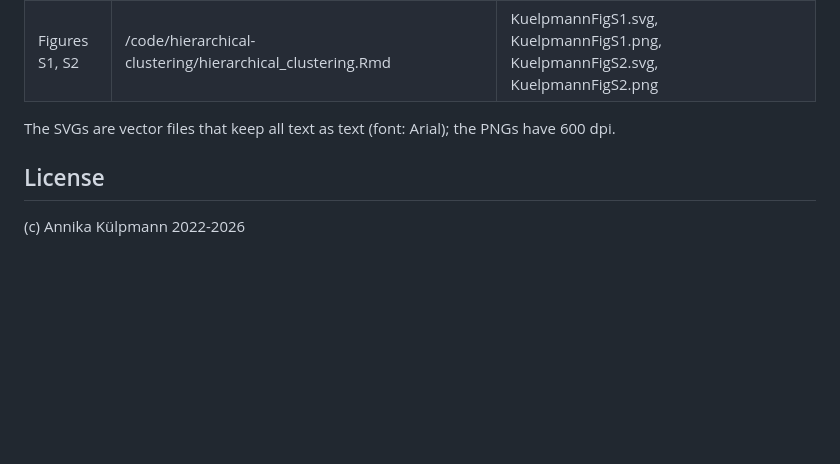
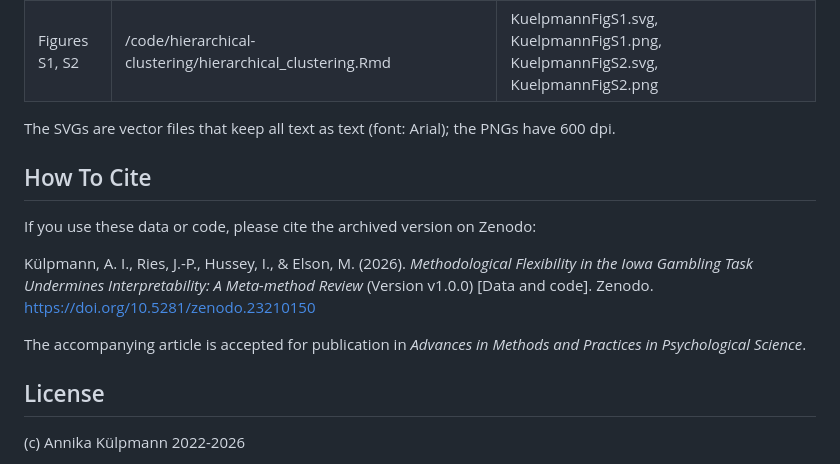
Before and after one commit to anniria/igt-methodological-flexibility, a Markdown page: README.md, the part around one of its changes. GitHub-like rendering; blank space fills up the shorter version.

Commit message:
Add Zenodo DOI badge and citation to README
Co-Authored-By: Claude Opus 5.5 <noreply@anthropic.com>

```diff
--- a/README.md
+++ b/README.md
@@ -56,6 +58,14 @@ The figures of the paper and the supplement are formatted according to the APS F
 
 The SVGs are vector files that keep all text as text (font: Arial); the PNGs have 600 dpi.
 
+## How To Cite
+
+If you use these data or code, please cite the archived version on Zenodo:
+
+Külpmann, A. I., Ries, J.-P., Hussey, I., & Elson, M. (2026). *Methodological Flexibility in the Iowa Gambling Task Undermines Interpretability: A Meta-method Review* (Version v1.0.0) [Data and code]. Zenodo. https://doi.org/10.5281/zenodo.23210150
+
+The accompanying article is accepted for publication in *Advances in Methods and Practices in Psychological Science*.
+
 ## License
 
 (c) Annika Külpmann 2022-2026
```
Also changed, not shown: other parts of README.md (+2 -0 lines).
